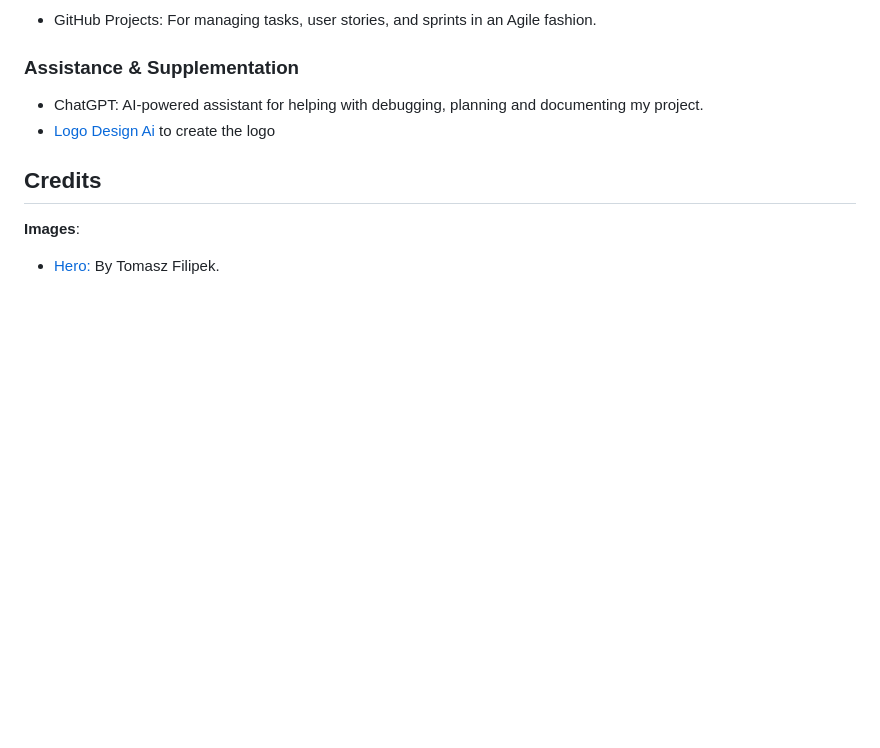
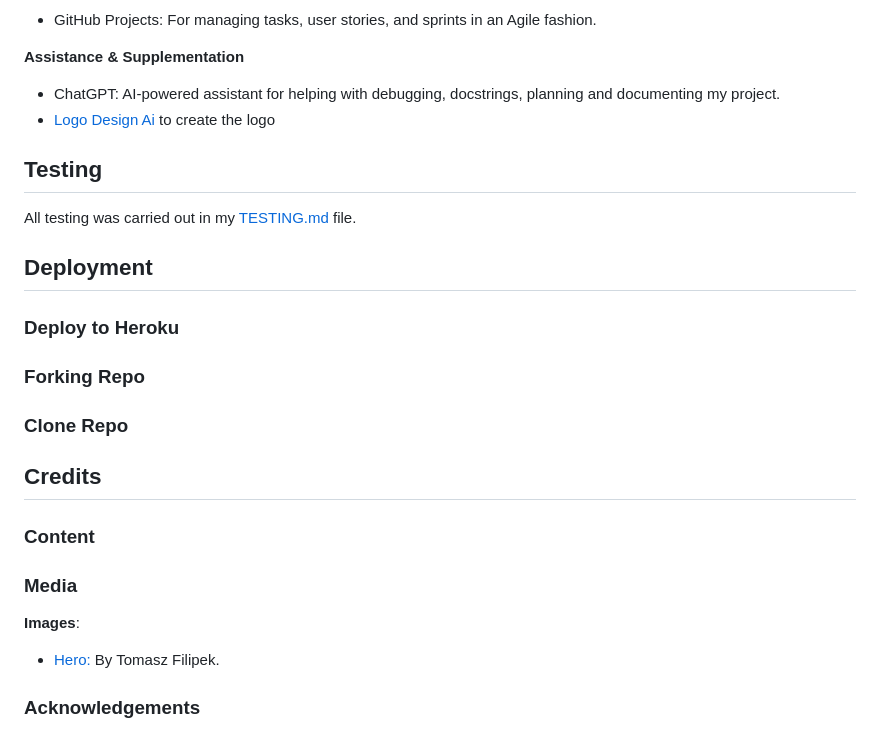
Before and after one commit to SimonMoynihan33/Level-Lounge, a Markdown page: README.md, the part around the change printed below. Drawn GitHub-style; blank space fills up the shorter version.

```diff
--- a/README.md
+++ b/README.md
@@ -98,12 +182,30 @@ The Level Lounge is a forum based app that allows users to engage in discourse a
 
 - GitHub Projects: For managing tasks, user stories, and sprints in an Agile fashion.
 
-### **Assistance & Supplementation**
+**Assistance & Supplementation**
 
-- ChatGPT: AI-powered assistant for helping with debugging, planning and documenting my project.
+- ChatGPT: AI-powered assistant for helping with debugging, docstrings, planning and documenting my project.
 - [Logo Design Ai](https://logodesign.ai/) to create the logo
+
+## Testing
+
+All testing was carried out in my [TESTING.md](/TESTING.md) file.
+
+## Deployment
+
+### Deploy to Heroku
+
+### Forking Repo
+
+### Clone Repo
 
 ## Credits
 
+### Content
+
+### Media
+
 **Images**:
 - [Hero:](https://www.pexels.com/photo/low-light-photo-of-nes-controller-1637436/) By Tomasz Filipek.
+
+### Acknowledgements
```
Also changed, not shown: other parts of README.md (+99 -15 lines).
